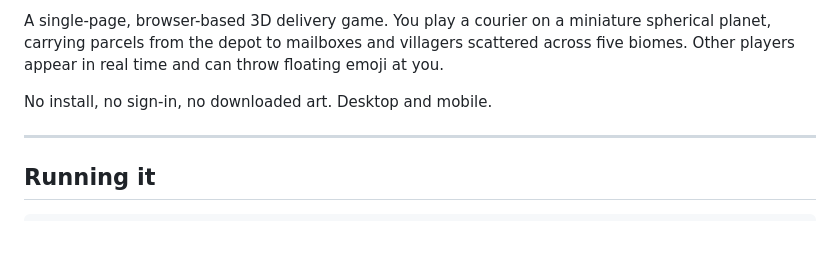
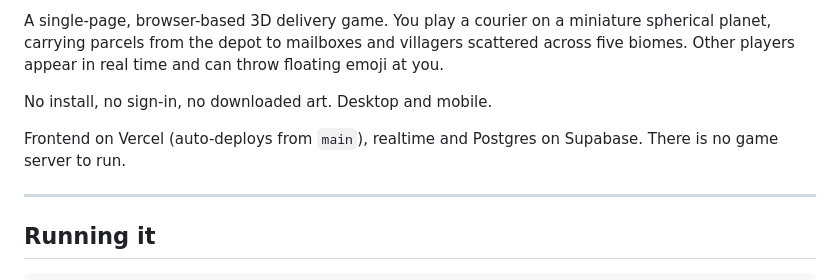
Before and after one commit to Jeevan2410/Tiny-Planet-Courier, a Markdown page: README.md, the part around one of its changes. Drawn GitHub-style; blank space fills up the shorter version.

Commit message:
docs: add live URL and hosting summary
Co-Authored-By: Claude Opus 5 <noreply@anthropic.com>

```diff
--- a/README.md
+++ b/README.md
@@ -6,6 +8,9 @@ scattered across five biomes. Other players appear in real time and can throw
 floating emoji at you.
 
 No install, no sign-in, no downloaded art. Desktop and mobile.
+
+Frontend on Vercel (auto-deploys from `main`), realtime and Postgres on Supabase.
+There is no game server to run.
 
 ---
 
```
Also changed, not shown: other parts of README.md (+2 -0 lines).
